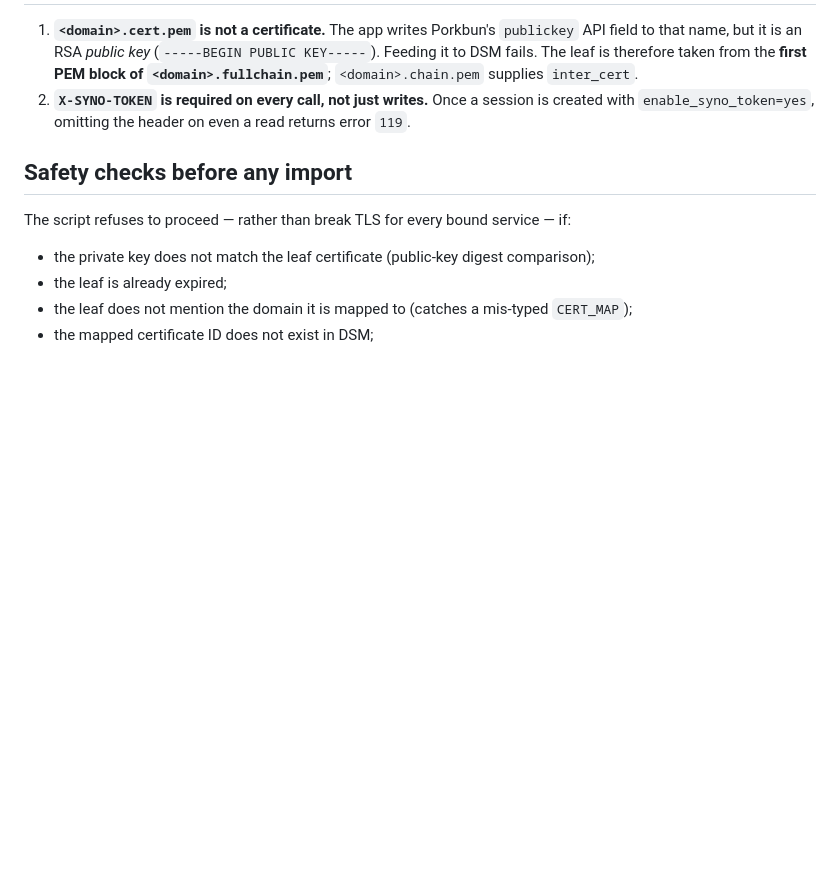
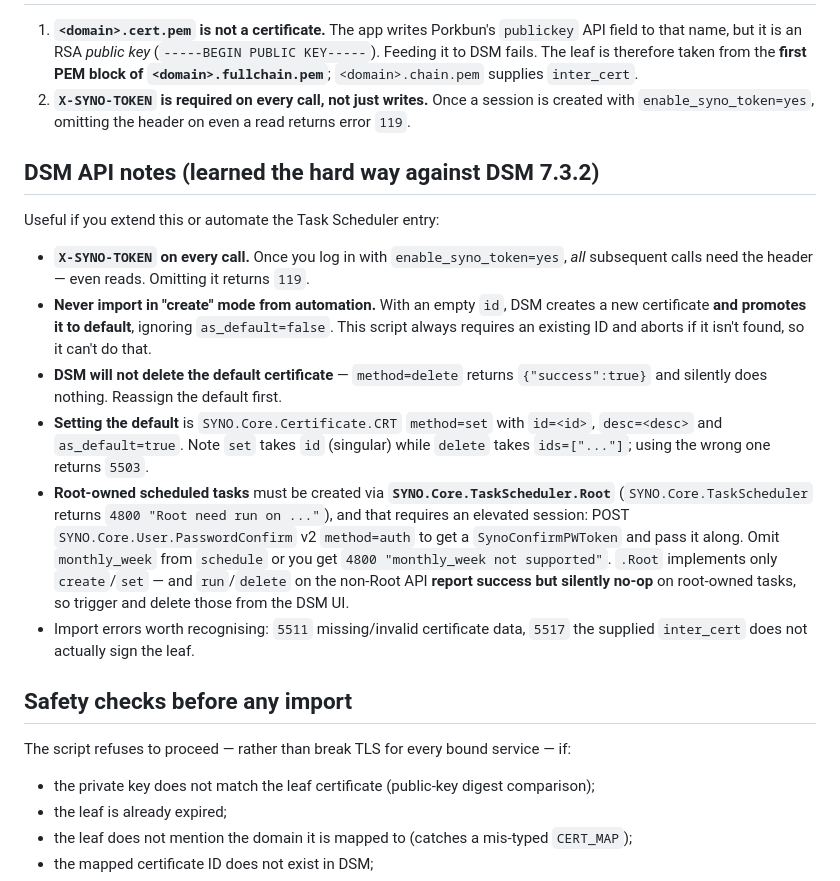
Before and after one commit to loryanstrant/Porkbun-Certificate-Sync, a Markdown page: contrib/README.md, the part around the change. Rendered like a GitHub page; blank space fills up the shorter version.

Commit message:
Document the DSM API behaviours this script has to work around
All verified against a live DSM 7.3.2 box while deploying. The important one
for correctness: importing with an empty id makes DSM create a new certificate
AND promote it to default, ignoring as_default=false -- which is why the script
requires an existing certificate ID and aborts if it cannot find one.

Also records that DSM silently refuses to delete the default certificate
(returns success, does nothing), the id-vs-ids asymmetry between set and
delete, and the elevated-session dance needed to create root-owned scheduled
tasks. Saves the next person the same probing.

```diff
--- a/contrib/README.md
+++ b/contrib/README.md
@@ -75,6 +75,30 @@ so Task Scheduler's "notify on abnormal termination" will catch problems.
 2. **`X-SYNO-TOKEN` is required on every call, not just writes.** Once a session is created
    with `enable_syno_token=yes`, omitting the header on even a read returns error `119`.
 
+## DSM API notes (learned the hard way against DSM 7.3.2)
+
+Useful if you extend this or automate the Task Scheduler entry:
+
+* **`X-SYNO-TOKEN` on every call.** Once you log in with `enable_syno_token=yes`, *all*
+  subsequent calls need the header — even reads. Omitting it returns `119`.
+* **Never import in "create" mode from automation.** With an empty `id`, DSM creates a new
+  certificate **and promotes it to default**, ignoring `as_default=false`. This script always
+  requires an existing ID and aborts if it isn't found, so it can't do that.
+* **DSM will not delete the default certificate** — `method=delete` returns
+  `{"success":true}` and silently does nothing. Reassign the default first.
+* **Setting the default** is `SYNO.Core.Certificate.CRT` `method=set` with `id=<id>`,
+  `desc=<desc>` and `as_default=true`. Note `set` takes `id` (singular) while `delete` takes
+  `ids=["..."]`; using the wrong one returns `5503`.
+* **Root-owned scheduled tasks** must be created via **`SYNO.Core.TaskScheduler.Root`**
+  (`SYNO.Core.TaskScheduler` returns `4800 "Root need run on ..."`), and that requires an
+  elevated session: POST `SYNO.Core.User.PasswordConfirm` v2 `method=auth` to get a
+  `SynoConfirmPWToken` and pass it along. Omit `monthly_week` from `schedule` or you get
+  `4800 "monthly_week not supported"`. `.Root` implements only `create`/`set` — and
+  `run`/`delete` on the non-Root API **report success but silently no-op** on root-owned
+  tasks, so trigger and delete those from the DSM UI.
+* Import errors worth recognising: `5511` missing/invalid certificate data, `5517` the
+  supplied `inter_cert` does not actually sign the leaf.
+
 ## Safety checks before any import
 
 The script refuses to proceed — rather than break TLS for every bound service — if:
```
